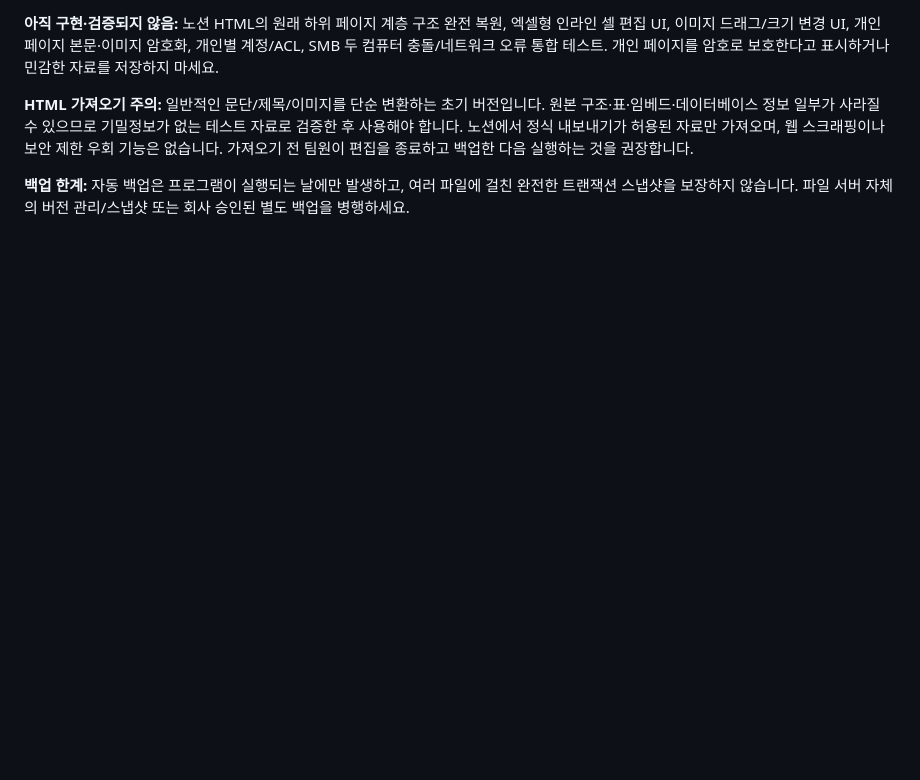
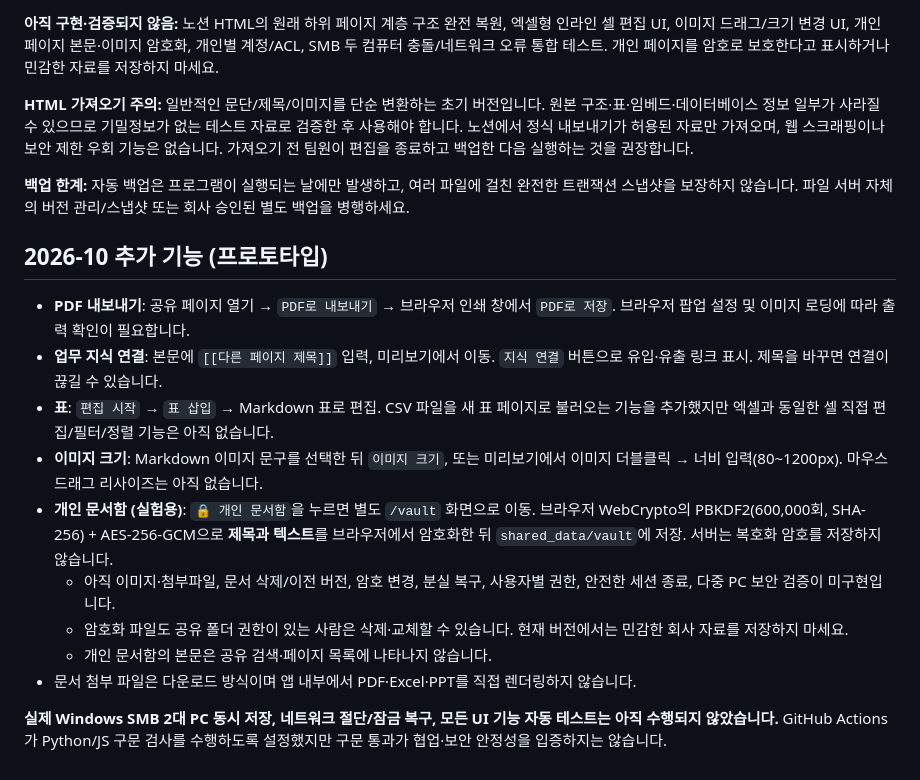
Before and after one commit to duckfrog-100/local_notion, a Markdown page: README.md, the part around the change. Rendered like a GitHub page; blank space fills up the shorter version.

Commit message:
Document PDF export, knowledge links, tables, resizing and encrypted vault limitations

```diff
--- a/README.md
+++ b/README.md
@@ -91,3 +91,17 @@ python local_app.py
 **HTML 가져오기 주의:** 일반적인 문단/제목/이미지를 단순 변환하는 초기 버전입니다. 원본 구조·표·임베드·데이터베이스 정보 일부가 사라질 수 있으므로 기밀정보가 없는 테스트 자료로 검증한 후 사용해야 합니다. 노션에서 정식 내보내기가 허용된 자료만 가져오며, 웹 스크래핑이나 보안 제한 우회 기능은 없습니다. 가져오기 전 팀원이 편집을 종료하고 백업한 다음 실행하는 것을 권장합니다.
 
 **백업 한계:** 자동 백업은 프로그램이 실행되는 날에만 발생하고, 여러 파일에 걸친 완전한 트랜잭션 스냅샷을 보장하지 않습니다. 파일 서버 자체의 버전 관리/스냅샷 또는 회사 승인된 별도 백업을 병행하세요.
+
+## 2026-10 추가 기능 (프로토타입)
+
+- **PDF 내보내기**: 공유 페이지 열기 → `PDF로 내보내기` → 브라우저 인쇄 창에서 `PDF로 저장`. 브라우저 팝업 설정 및 이미지 로딩에 따라 출력 확인이 필요합니다.
+- **업무 지식 연결**: 본문에 `[[다른 페이지 제목]]` 입력, 미리보기에서 이동. `지식 연결` 버튼으로 유입·유출 링크 표시. 제목을 바꾸면 연결이 끊길 수 있습니다.
+- **표**: `편집 시작` → `표 삽입` → Markdown 표로 편집. CSV 파일을 새 표 페이지로 불러오는 기능을 추가했지만 엑셀과 동일한 셀 직접 편집/필터/정렬 기능은 아직 없습니다.
+- **이미지 크기**: Markdown 이미지 문구를 선택한 뒤 `이미지 크기`, 또는 미리보기에서 이미지 더블클릭 → 너비 입력(80~1200px). 마우스 드래그 리사이즈는 아직 없습니다.
+- **개인 문서함 (실험용)**: `🔒 개인 문서함`을 누르면 별도 `/vault` 화면으로 이동. 브라우저 WebCrypto의 PBKDF2(600,000회, SHA-256) + AES-256-GCM으로 **제목과 텍스트**를 브라우저에서 암호화한 뒤 `shared_data/vault`에 저장. 서버는 복호화 암호를 저장하지 않습니다.
+  - 아직 이미지·첨부파일, 문서 삭제/이전 버전, 암호 변경, 분실 복구, 사용자별 권한, 안전한 세션 종료, 다중 PC 보안 검증이 미구현입니다.
+  - 암호화 파일도 공유 폴더 권한이 있는 사람은 삭제·교체할 수 있습니다. 현재 버전에서는 민감한 회사 자료를 저장하지 마세요.
+  - 개인 문서함의 본문은 공유 검색·페이지 목록에 나타나지 않습니다.
+- 문서 첨부 파일은 다운로드 방식이며 앱 내부에서 PDF·Excel·PPT를 직접 렌더링하지 않습니다.
+
+**실제 Windows SMB 2대 PC 동시 저장, 네트워크 절단/잠금 복구, 모든 UI 기능 자동 테스트는 아직 수행되지 않았습니다.** GitHub Actions가 Python/JS 구문 검사를 수행하도록 설정했지만 구문 통과가 협업·보안 안정성을 입증하지는 않습니다.
```
